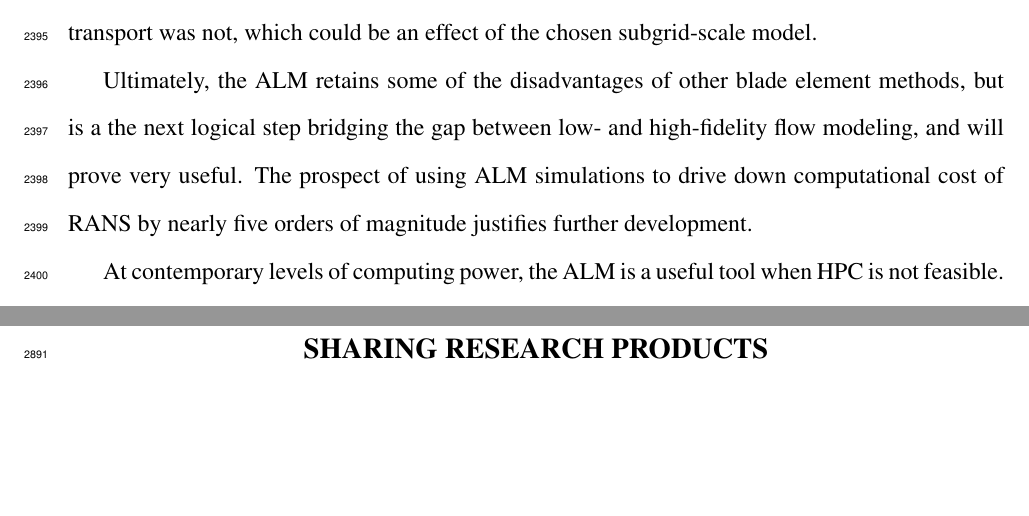
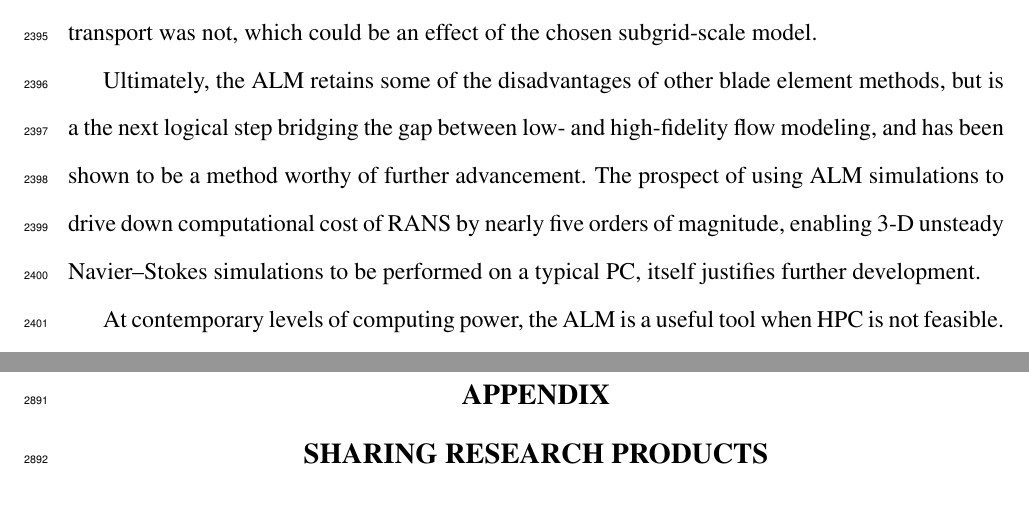
Before and after one commit to petebachant/PhD-thesis, a LaTeX thesis (thesis.tex, which reads chapters/ALM.tex): two parts of pages 118 and 135 of 139, joined at a grey line, cut so that both start at the same text, the shorter picture padded with empty space. Compiled offline with pdfLaTeX.

Commit message:
Add to ALM conclusions

```diff
--- a/chapters/ALM.tex
+++ b/chapters/ALM.tex
@@ -1081,9 +1081,11 @@ subgrid-scale model.
 
 Ultimately, the ALM retains some of the disadvantages of other blade element
 methods, but is a the next logical step bridging the gap between low- and
-high-fidelity flow modeling, and will prove very useful. The prospect of using
-ALM simulations to drive down computational cost of RANS by nearly five orders
-of magnitude justifies further development.
+high-fidelity flow modeling, and has been shown to be a method worthy of further
+advancement. The prospect of using ALM simulations to drive down computational
+cost of RANS by nearly five orders of magnitude, enabling 3-D unsteady
+Navier--Stokes simulations to be performed on a typical PC, itself justifies
+further development.
 
 At contemporary levels of computing power, the ALM is a useful tool when HPC is
 not feasible. Furthermore, if arrays of CFTs become make it to commercial scale,
```
